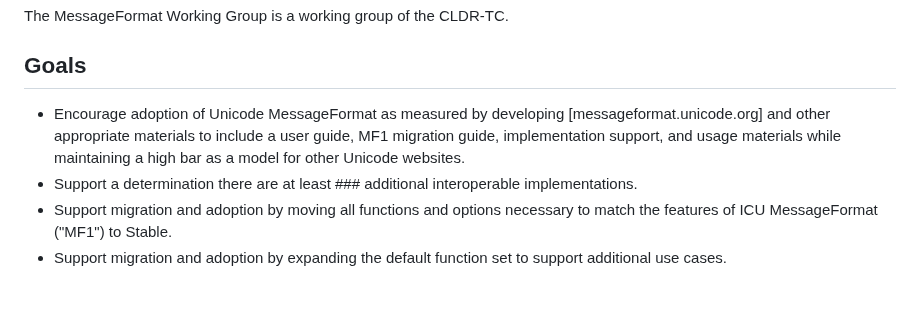
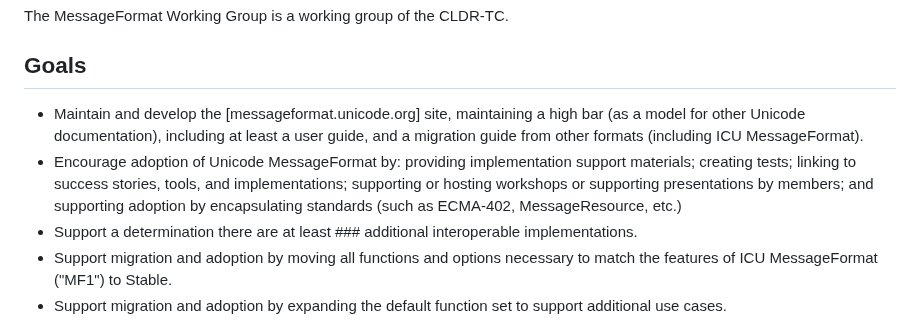
Before and after one commit to unicode-org/message-format-wg, a Markdown page: docs/goals.md, the part around the change. Drawn GitHub-style; blank space fills up the shorter version.

```diff
--- a/docs/goals.md
+++ b/docs/goals.md
@@ -21,10 +21,17 @@ The MessageFormat Working Group is a working group of the CLDR-TC.
 
 ## Goals
 
-- Encourage adoption of Unicode MessageFormat as measured by developing [messageformat.unicode.org]
-  and other appropriate materials to include a user guide, MF1 migration guide,
-  implementation support, and usage materials while maintaining a high bar
-  as a model for other Unicode websites.
+- Maintain and develop the [messageformat.unicode.org] site,
+  maintaining a high bar (as a model for other Unicode documentation),
+  including at least
+  a user guide,
+  and a migration guide from other formats (including ICU MessageFormat).
+- Encourage adoption of Unicode MessageFormat by:
+  providing implementation support materials;
+  creating tests;
+  linking to success stories, tools, and implementations;
+  supporting or hosting workshops or supporting presentations by members;
+  and supporting adoption by encapsulating standards (such as ECMA-402, MessageResource, etc.)
 - Support a determination there are at least ### additional interoperable implementations.
 - Support migration and adoption by moving all functions and options necessary to match the features of
   ICU MessageFormat ("MF1") to Stable.
```
